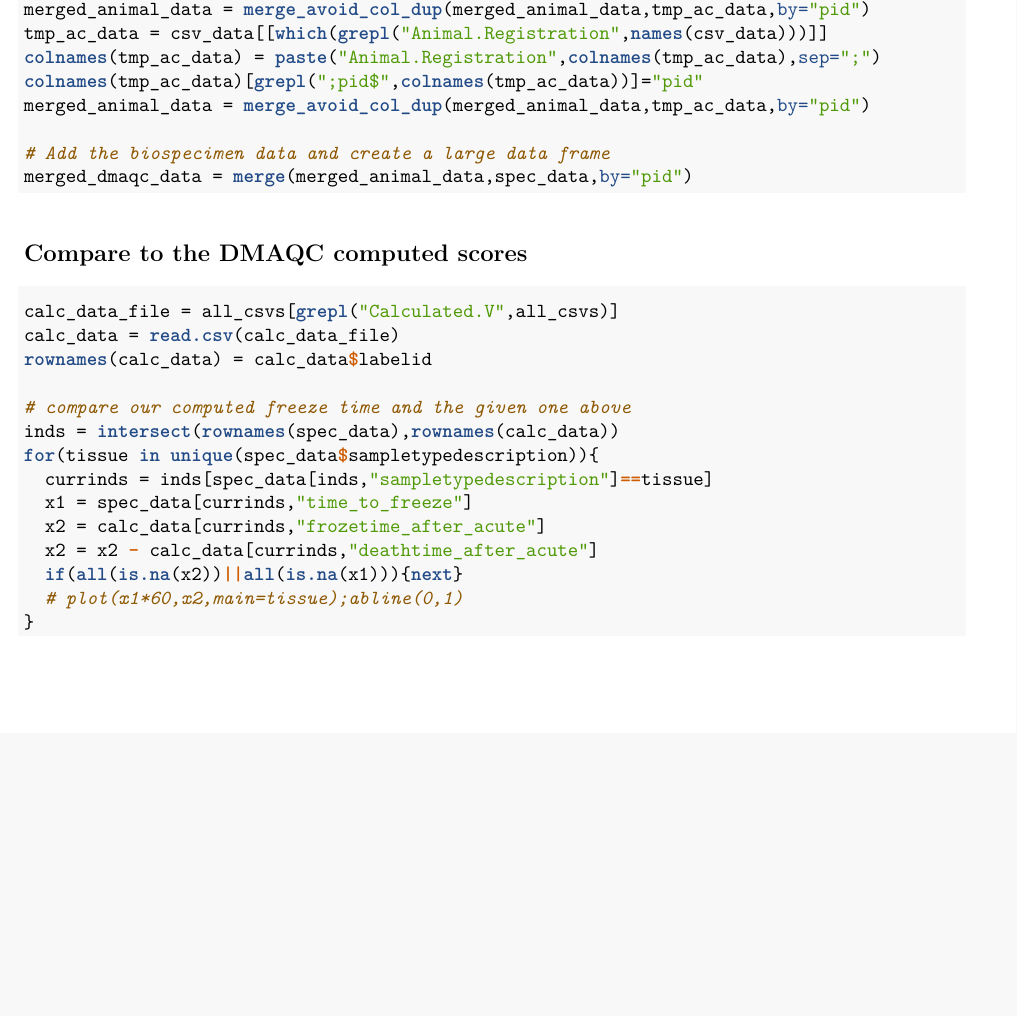
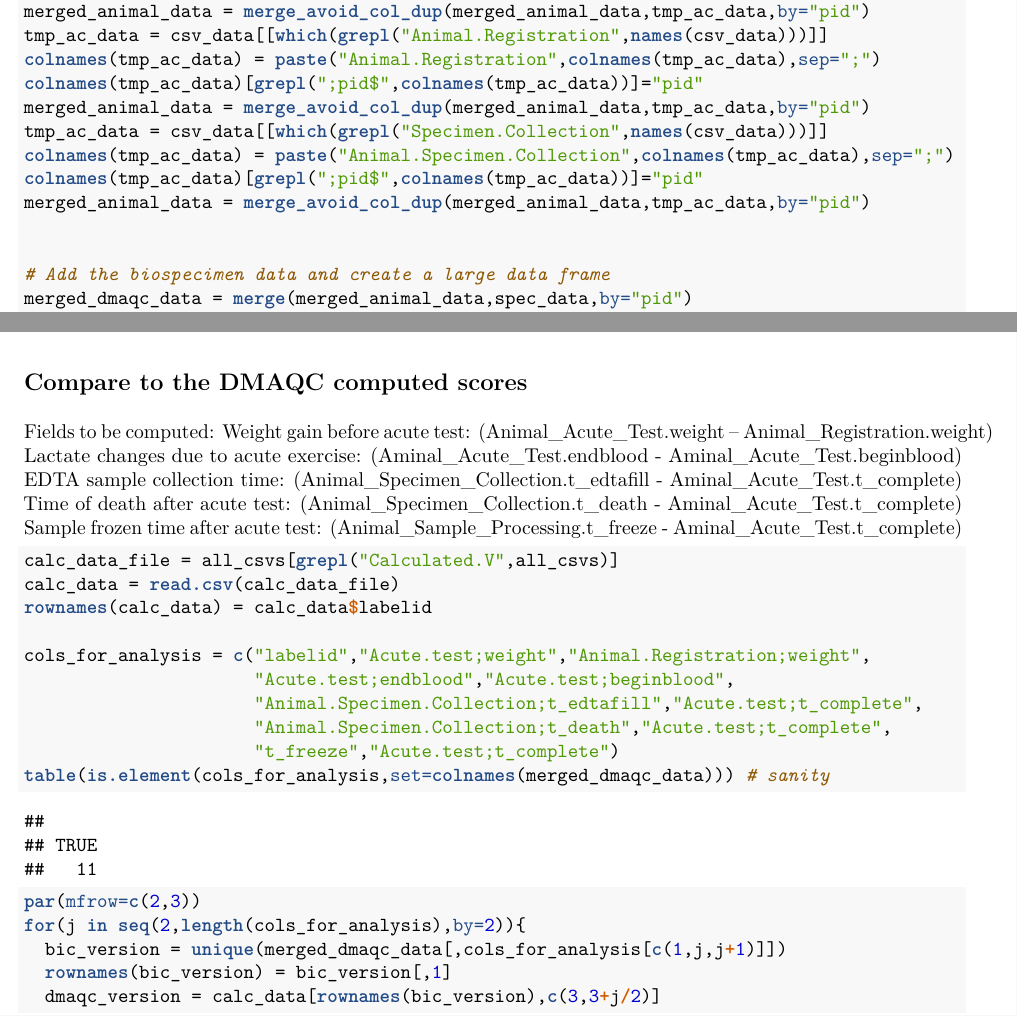
Before and after one commit to david-dd-amar/motrpac, an R Markdown document (animal_data/pheno_csv_files_analysis.Rmd): part of page 7 of 7 before the commit and two parts of pages 7 and 8 of 9 after it, the two joined at a grey line, cut so that both start at the same text, the shorter picture padded with empty space. The pictures show the output file animal_data/pheno_csv_files_analysis.pdf that the author committed with the source.

Commit message:
merge dmaqc data into one table

````diff
--- a/animal_data/pheno_csv_files_analysis.Rmd
+++ b/animal_data/pheno_csv_files_analysis.Rmd
@@ -223,6 +223,11 @@
 colnames(tmp_ac_data) = paste("Animal.Registration",colnames(tmp_ac_data),sep=";")
 colnames(tmp_ac_data)[grepl(";pid$",colnames(tmp_ac_data))]="pid"
 merged_animal_data = merge_avoid_col_dup(merged_animal_data,tmp_ac_data,by="pid")
+tmp_ac_data = csv_data[[which(grepl("Specimen.Collection",names(csv_data)))]]
+colnames(tmp_ac_data) = paste("Animal.Specimen.Collection",colnames(tmp_ac_data),sep=";")
+colnames(tmp_ac_data)[grepl(";pid$",colnames(tmp_ac_data))]="pid"
+merged_animal_data = merge_avoid_col_dup(merged_animal_data,tmp_ac_data,by="pid")
+
 
 # Add the biospecimen data and create a large data frame
 merged_dmaqc_data = merge(merged_animal_data,spec_data,by="pid")
@@ -246,17 +263,27 @@ rownames(merged_dmaqc_data) = merged_dmaqc_data$vialid
 
 ## Compare to the DMAQC computed scores
 
-```{r, fig.align="center",out.height='50%',out.width='50%'}
+Fields to be computed:
+Weight gain before acute test: (Animal_Acute_Test.weight – Animal_Registration.weight)
+Lactate changes due to acute exercise: (Aminal_Acute_Test.endblood - Aminal_Acute_Test.beginblood)
+EDTA sample collection time: (Animal_Specimen_Collection.t_edtafill - Aminal_Acute_Test.t_complete)
+Time of death after acute test: (Animal_Specimen_Collection.t_death - Aminal_Acute_Test.t_complete)
+Sample frozen time after acute test: (Animal_Sample_Processing.t_freeze - Aminal_Acute_Test.t_complete)
+
+```{r, fig.align="center",out.height='90%',out.width='90%'}
 calc_data_file = all_csvs[grepl("Calculated.V",all_csvs)]
 calc_data = read.csv(calc_data_file)
 rownames(calc_data) = calc_data$labelid
 
-# compare our computed freeze time and the given one above
-inds = intersect(rownames(spec_data),rownames(calc_data))
-for(tissue in unique(spec_data$sampletypedescription)){
-  currinds = inds[spec_data[inds,"sampletypedescription"]==tissue]
-  x1 = spec_data[currinds,"time_to_freeze"]
-  x2 = calc_data[currinds,"frozetime_after_acute"]
-  x2 = x2 - calc_data[currinds,"deathtime_after_acute"]
-  if(all(is.na(x2))||all(is.na(x1))){next}
-  # plot(x1*60,x2,main=tissue);abline(0,1)
+cols_for_analysis = c("labelid","Acute.test;weight","Animal.Registration;weight",
+                      "Acute.test;endblood","Acute.test;beginblood",
+                      "Animal.Specimen.Collection;t_edtafill","Acute.test;t_complete",
+                      "Animal.Specimen.Collection;t_death","Acute.test;t_complete",
+                      "t_freeze","Acute.test;t_complete")
+table(is.element(cols_for_analysis,set=colnames(merged_dmaqc_data))) # sanity
+
+par(mfrow=c(2,3))
+for(j in seq(2,length(cols_for_analysis),by=2)){
+  bic_version = unique(merged_dmaqc_data[,cols_for_analysis[c(1,j,j+1)]])
+  rownames(bic_version) = bic_version[,1]
+  dmaqc_version = calc_data[rownames(bic_version),c(3,3+j/2)]
````
Also changed, not shown: animal_data/pheno_csv_files_analysis.nb.html, animal_data/pheno_csv_files_analysis.pdf, animal_data/pheno_csv_files_analysis.tex, animal_data/pheno_csv_files_analysis.Rmd (31 more changed lines).
